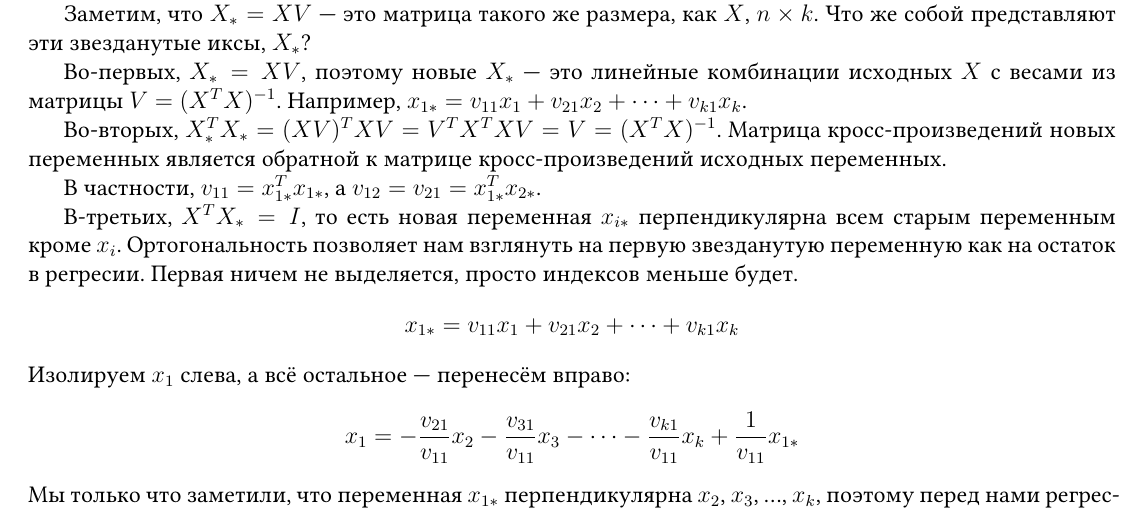
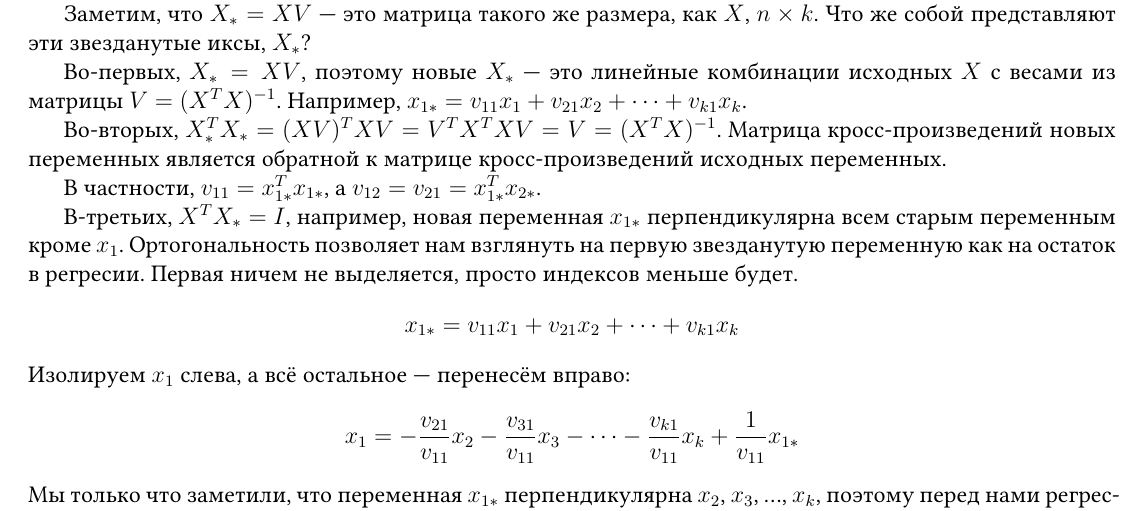
Before and after one commit to bdemeshev/vif-nif, a LaTeX document (vif-nif.tex): part of the page, cut so that both start at the same text. Compiled offline with XeLaTeX.

Commit message:
remove i

```diff
--- a/vif-nif.tex
+++ b/vif-nif.tex
@@ -155,7 +155,7 @@
 
 В частности, $v_{11} = x_{1*}^T x_{1*}$, а $v_{12} = v_{21} = x_{1*}^T x_{2*}$.
 
-В-третьих, $X^TX_* = I$, то есть новая переменная $x_{i*}$ перпендикулярна всем старым переменным кроме $x_i$.
+В-третьих, $X^TX_* = I$, например, новая переменная $x_{1*}$ перпендикулярна всем старым переменным кроме $x_1$.
 Ортогональность позволяет нам взглянуть на первую звезданутую переменную как на остаток в регресии.
 Первая ничем не выделяется, просто индексов меньше будет.
 \[
```
Also changed, not shown: vif-nif.pdf.
